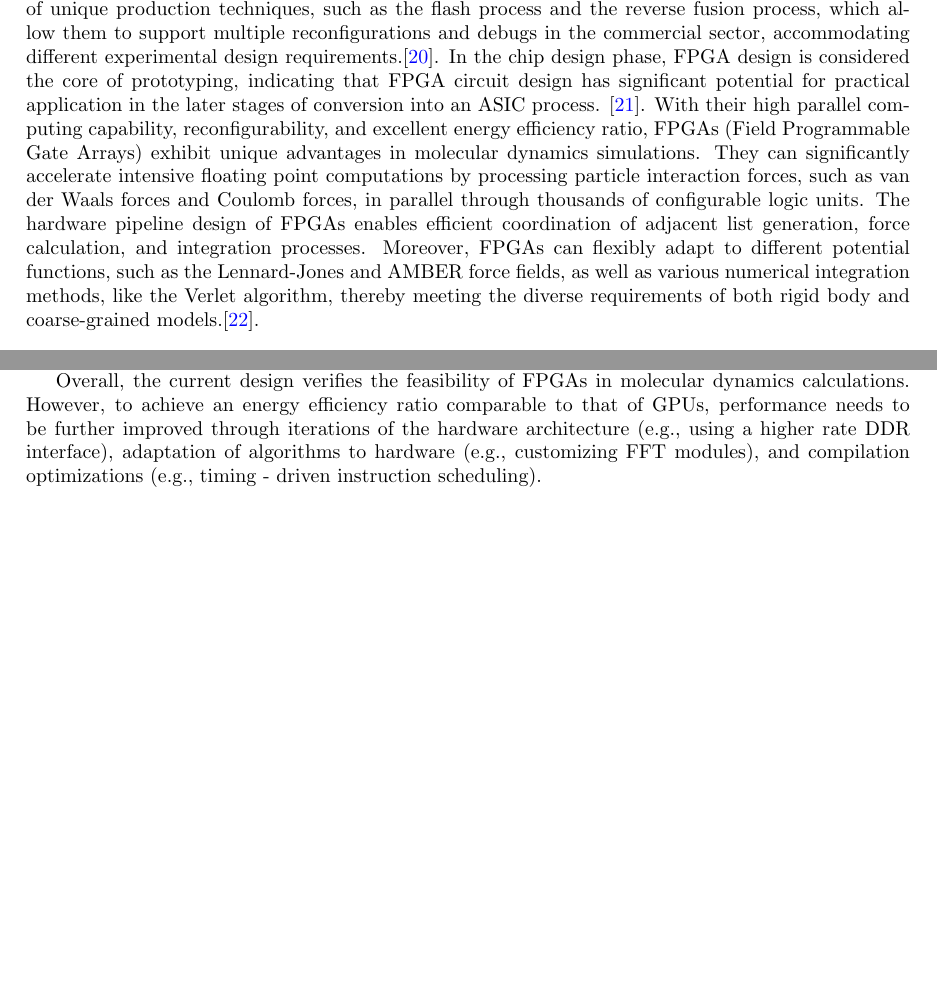
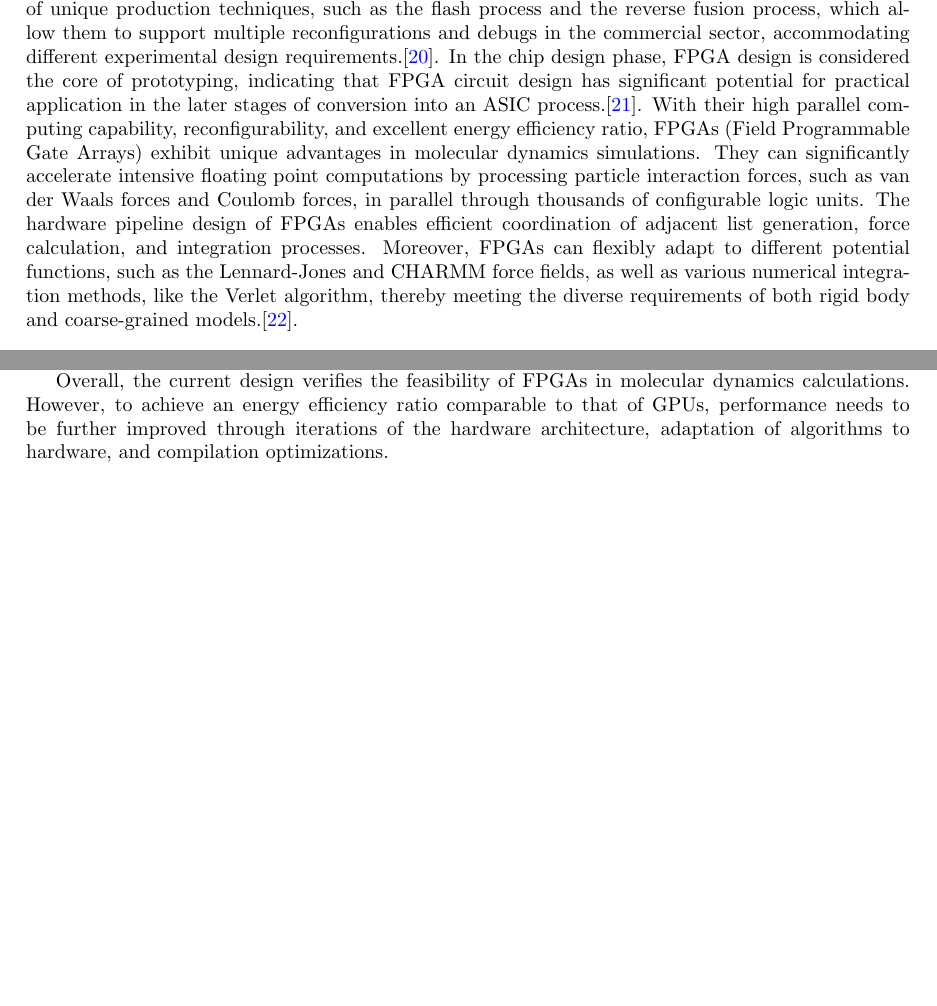
Before and after one commit to juneslysly/FPGA-with-HBM-design, a LaTeX paper (main.tex): two parts of pages 2 and 15 of 26, joined at a grey line, cut so that both start at the same text. Compiled offline with pdfLaTeX.

Commit message:
cite reference
cite reference

```diff
--- a/main.tex
+++ b/main.tex
@@ -66,8 +65,8 @@ On the other hand, the Novo-G reconfigurable computing design combines tradition
 \noindent
 Compared to the alternative computing hardware, FPGAs offer greater design flexibility and higher environmental friendlies with competitive computational efficiency.\cite{ref3}.
 FPGAs incorporate a variety of unique production techniques, such as the flash process and the reverse fusion process, which allow them to support multiple reconfigurations and debugs in the commercial sector, accommodating different experimental design requirements.\cite{ref22}.
-In the chip design phase, FPGA design is considered the core of prototyping, indicating that FPGA circuit design has significant potential for practical application in the later stages of conversion into an ASIC process. \cite{ref18}.
-With their high parallel computing capability, reconfigurability, and excellent energy efficiency ratio, FPGAs (Field Programmable Gate Arrays) exhibit unique advantages in molecular dynamics simulations. They can significantly accelerate intensive floating point computations by processing particle interaction forces, such as van der Waals forces and Coulomb forces, in parallel through thousands of configurable logic units. The hardware pipeline design of FPGAs enables efficient coordination of adjacent list generation, force calculation, and integration processes. Moreover, FPGAs can flexibly adapt to different potential functions, such as the Lennard-Jones and AMBER force fields, as well as various numerical integration methods, like the Verlet algorithm, thereby meeting the diverse requirements of both rigid body and coarse-grained models.\cite{2019arXiv190505359Y}.\\
+In the chip design phase, FPGA design is considered the core of prototyping, indicating that FPGA circuit design has significant potential for practical application in the later stages of conversion into an ASIC process.\cite{ref18}.
+With their high parallel computing capability, reconfigurability, and excellent energy efficiency ratio, FPGAs (Field Programmable Gate Arrays) exhibit unique advantages in molecular dynamics simulations. They can significantly accelerate intensive floating point computations by processing particle interaction forces, such as van der Waals forces and Coulomb forces, in parallel through thousands of configurable logic units. The hardware pipeline design of FPGAs enables efficient coordination of adjacent list generation, force calculation, and integration processes. Moreover, FPGAs can flexibly adapt to different potential functions, such as the Lennard-Jones and CHARMM force fields, as well as various numerical integration methods, like the Verlet algorithm, thereby meeting the diverse requirements of both rigid body and coarse-grained models.\cite{2019arXiv190505359Y}.\\
 
 \noindent
 In this study, we report the co-design of both hardware and software facilities based on a hybrid CPU/FPGA architecture specially purposed for MD simulations with the classical CHARMM36 force field.\cite{CHARMM36m}.
@@ -1033,7 +1028,7 @@ In terms of computing performance, the current 250 MHz main frequency of the FPG
 
 From the verification results, the FPGA shows highly consistent results with the CPU/GPU in the energy calculations of the Lennard - Jones potential, water box model, and protein system (DHFR), with the Root Mean Square Error (RMSE) as low as $1e ^ 6 kcal/mol$, which proves the numerical stability and functional correctness of the hardware implementation. However, in the speed test, the FPGA's computing speed for the largest system (17,615 particles) is only 0.0287 ns/day, revealing the deficiency in large - scale parallel computing capabilities. This is related to both the main frequency limitation and the bandwidth bottleneck between the computing units and the storage subsystem. It is recommended that in subsequent optimizations, the FPGA's main frequency should be prioritized to be increased to the target frequency of 500 MHz, the data path should be reconfigured to reduce the logic delay of the critical path, and a Network - on - Chip (NoC) should be introduced to optimize the data interaction efficiency between multiple modules.
 
-Overall, the current design verifies the feasibility of FPGAs in molecular dynamics calculations. However, to achieve an energy efficiency ratio comparable to that of GPUs, performance needs to be further improved through iterations of the hardware architecture (e.g., using a higher rate DDR interface), adaptation of algorithms to hardware (e.g., customizing FFT modules), and compilation optimizations (e.g., timing - driven instruction scheduling).
+Overall, the current design verifies the feasibility of FPGAs in molecular dynamics calculations. However, to achieve an energy efficiency ratio comparable to that of GPUs, performance needs to be further improved through iterations of the hardware architecture, adaptation of algorithms to hardware, and compilation optimizations.
 
 
 
```
Also changed, not shown: main.tex (9 more changed lines). Lines whose indentation alone changed are shown as unchanged.
